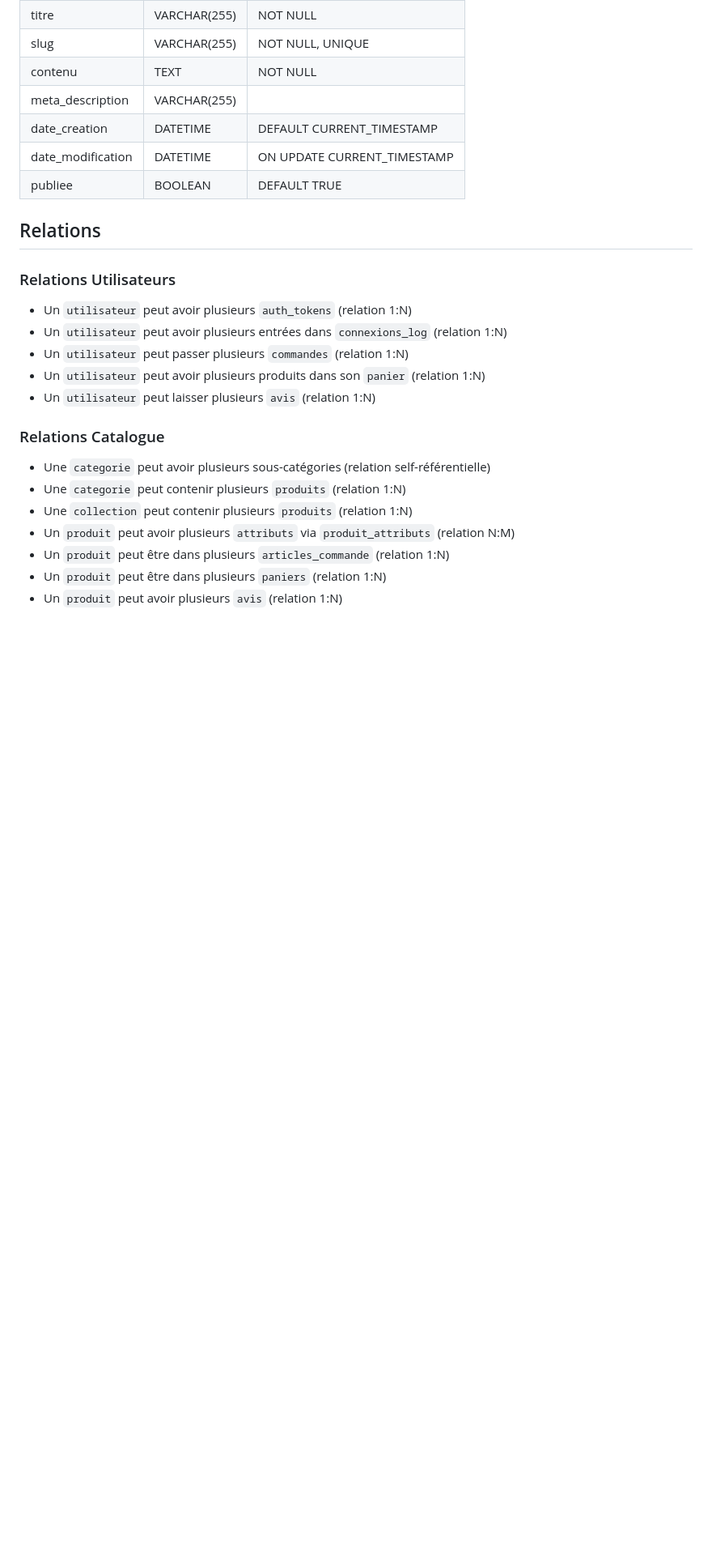
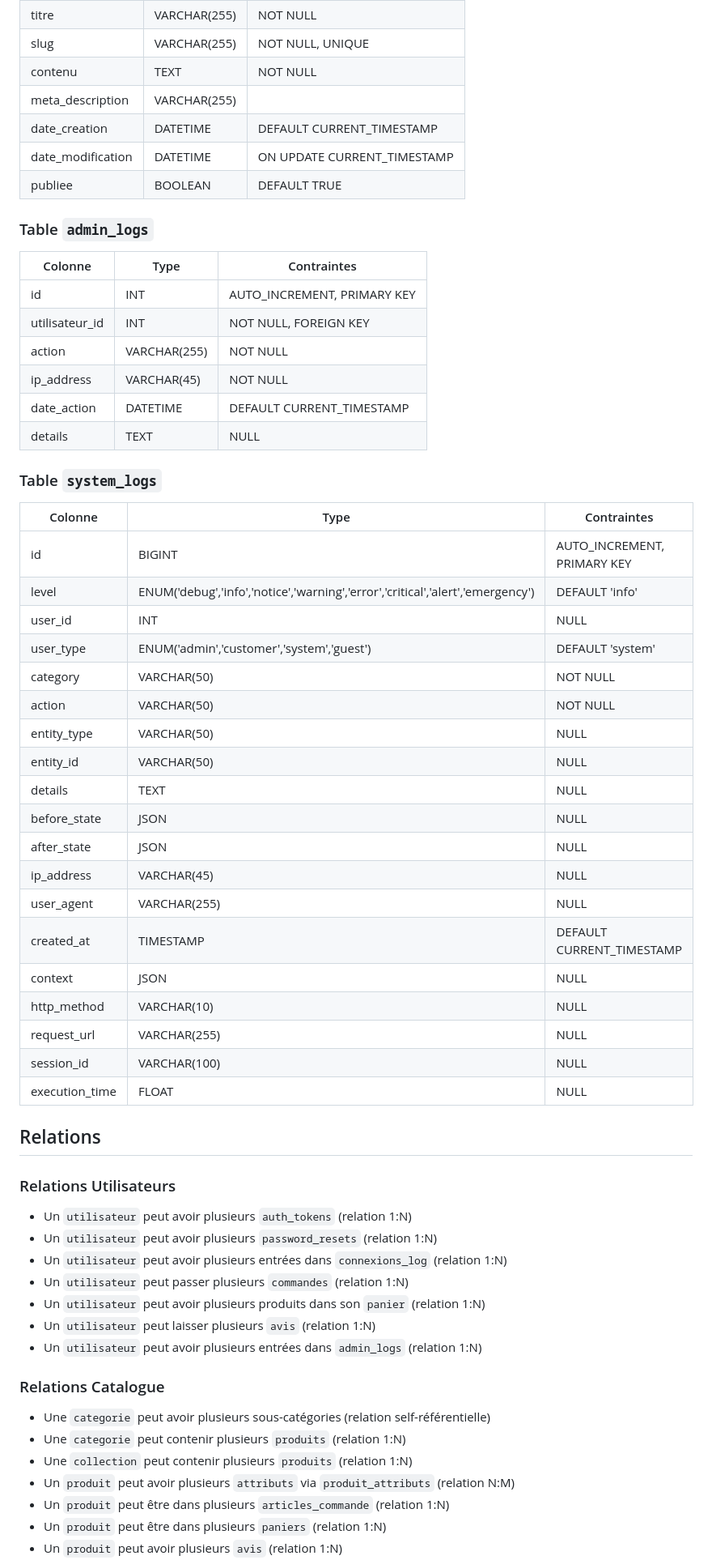
Before and after one commit to Julien-pnt/Site-Vitrine, a Markdown page: config/schema-relationnel.md, the part around the change printed below. Shown: that part at 81% size. GitHub-like rendering; blank space fills up the shorter version.

Commit message:
Add new tables for promotions and admin logs, and update schema relations

```diff
--- a/config/schema-relationnel.md
+++ b/config/schema-relationnel.md
@@ -171,14 +208,49 @@
 | date_modification | DATETIME      | ON UPDATE CURRENT_TIMESTAMP      |
 | publiee           | BOOLEAN       | DEFAULT TRUE                     |
 
+### Table `admin_logs`
+| Colonne         | Type          | Contraintes                      |
+|-----------------|---------------|----------------------------------|
+| id              | INT           | AUTO_INCREMENT, PRIMARY KEY      |
+| utilisateur_id  | INT           | NOT NULL, FOREIGN KEY            |
+| action          | VARCHAR(255)  | NOT NULL                         |
+| ip_address      | VARCHAR(45)   | NOT NULL                         |
+| date_action     | DATETIME      | DEFAULT CURRENT_TIMESTAMP        |
+| details         | TEXT          | NULL                             |
+
+### Table `system_logs`
+| Colonne         | Type                                    | Contraintes                      |
+|-----------------|----------------------------------------|----------------------------------|
+| id              | BIGINT                                 | AUTO_INCREMENT, PRIMARY KEY      |
+| level           | ENUM('debug','info','notice','warning','error','critical','alert','emergency') | DEFAULT 'info' |
+| user_id         | INT                                    | NULL                             |
+| user_type       | ENUM('admin','customer','system','guest') | DEFAULT 'system'               |
+| category        | VARCHAR(50)                            | NOT NULL                         |
+| action          | VARCHAR(50)                            | NOT NULL                         |
+| entity_type     | VARCHAR(50)                            | NULL                             |
+| entity_id       | VARCHAR(50)                            | NULL                             |
+| details         | TEXT                                   | NULL                             |
+| before_state    | JSON                                   | NULL                             |
+| after_state     | JSON                                   | NULL                             |
+| ip_address      | VARCHAR(45)                            | NULL                             |
+| user_agent      | VARCHAR(255)                           | NULL                             |
+| created_at      | TIMESTAMP                              | DEFAULT CURRENT_TIMESTAMP        |
+| context         | JSON                                   | NULL                             |
+| http_method     | VARCHAR(10)                            | NULL                             |
+| request_url     | VARCHAR(255)                           | NULL                             |
+| session_id      | VARCHAR(100)                           | NULL                             |
+| execution_time  | FLOAT                                  | NULL                             |
+
 ## Relations
 
 ### Relations Utilisateurs
 - Un `utilisateur` peut avoir plusieurs `auth_tokens` (relation 1:N)
+- Un `utilisateur` peut avoir plusieurs `password_resets` (relation 1:N)
 - Un `utilisateur` peut avoir plusieurs entrées dans `connexions_log` (relation 1:N)
 - Un `utilisateur` peut passer plusieurs `commandes` (relation 1:N)
 - Un `utilisateur` peut avoir plusieurs produits dans son `panier` (relation 1:N)
 - Un `utilisateur` peut laisser plusieurs `avis` (relation 1:N)
+- Un `utilisateur` peut avoir plusieurs entrées dans `admin_logs` (relation 1:N)
 
 ### Relations Catalogue
 - Une `categorie` peut avoir plusieurs sous-catégories (relation self-référentielle)
```
Also changed, not shown: other parts of config/schema-relationnel.md (+46 -1 lines).
